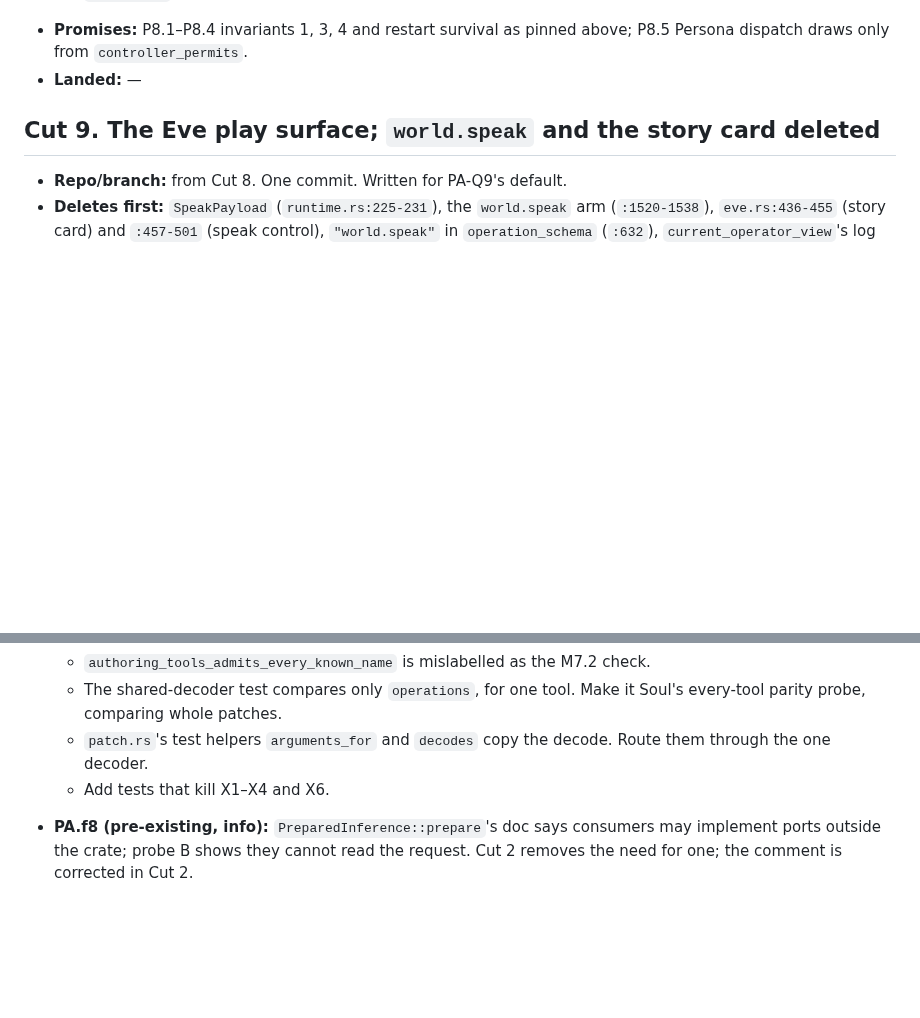
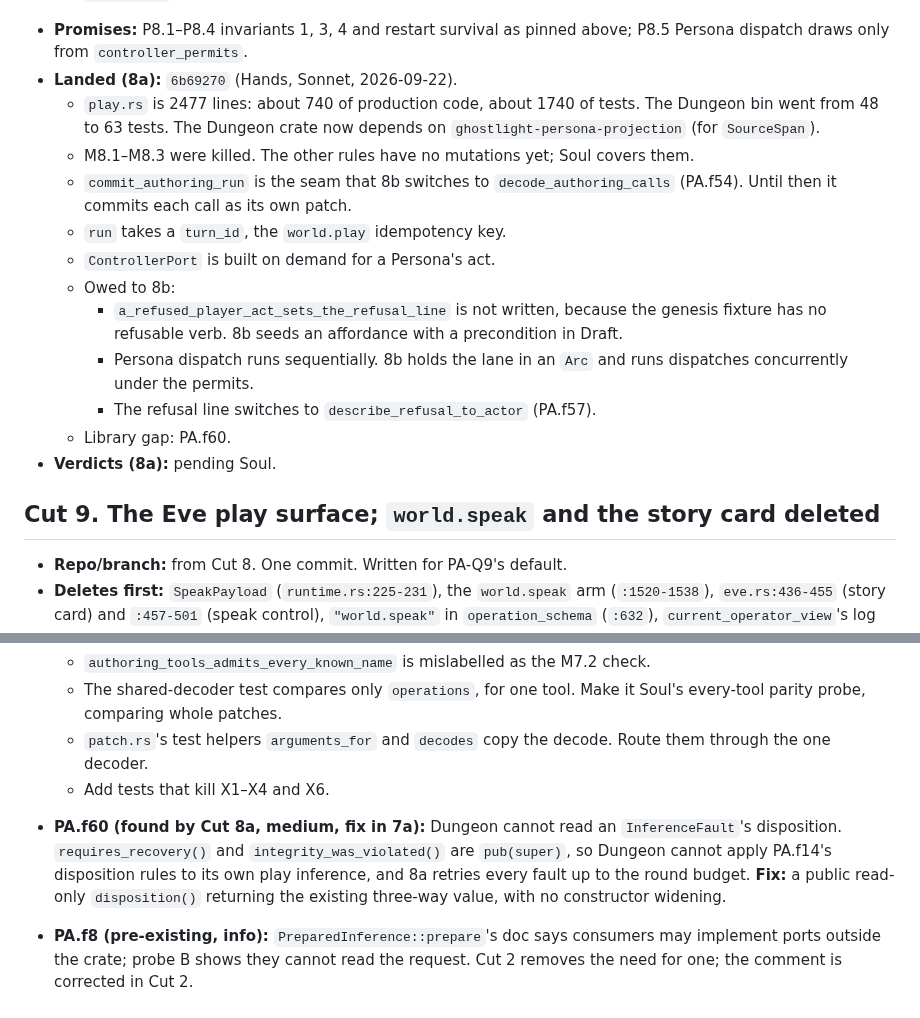
Before and after one commit to GameCult/Ghostlight, a Markdown page: docs/architecture/ghostlight-play-agent-cut.md, 2 parts joined by grey strips. Drawn GitHub-style; blank space fills up the shorter version.

Commit message:
Record play agent Cut 8a as landed at 6b69270
Co-Authored-By: Claude Opus 5 <noreply@anthropic.com>

```diff
--- a/docs/architecture/ghostlight-play-agent-cut.md
+++ b/docs/architecture/ghostlight-play-agent-cut.md
@@ -1522,7 +1522,26 @@ splits them so each has its own promises. Cut 2 and Cut 6 are independent of
     `GHOSTLIGHT_PLAY_MODEL`, `world.play` routing and the Eve schema.
 - **Promises:** P8.1–P8.4 invariants 1, 3, 4 and restart survival as pinned
   above; P8.5 Persona dispatch draws only from `controller_permits`.
-- **Landed:** —
+- **Landed (8a):** `6b69270` (Hands, Sonnet, 2026-09-22).
+  - `play.rs` is 2477 lines: about 740 of production code, about 1740 of
+    tests. The Dungeon bin went from 48 to 63 tests. The Dungeon crate now
+    depends on `ghostlight-persona-projection` (for `SourceSpan`).
+  - M8.1–M8.3 were killed. The other rules have no mutations yet; Soul
+    covers them.
+  - `commit_authoring_run` is the seam that 8b switches to
+    `decode_authoring_calls` (PA.f54). Until then it commits each call as
+    its own patch.
+  - `run` takes a `turn_id`, the `world.play` idempotency key.
+  - `ControllerPort` is built on demand for a Persona's act.
+  - Owed to 8b:
+    - `a_refused_player_act_sets_the_refusal_line` is not written, because
+      the genesis fixture has no refusable verb. 8b seeds an affordance
+      with a precondition in Draft.
+    - Persona dispatch runs sequentially. 8b holds the lane in an `Arc`
+      and runs dispatches concurrently under the permits.
+    - The refusal line switches to `describe_refusal_to_actor` (PA.f57).
+  - Library gap: PA.f60.
+- **Verdicts (8a):** pending Soul.
 
 ## Cut 9. The Eve play surface; `world.speak` and the story card deleted
 
@@ -2146,6 +2165,13 @@ Interpreter, the elaborator sweep and lenses.
   - `patch.rs`'s test helpers `arguments_for` and `decodes` copy the decode.
     Route them through the one decoder.
   - Add tests that kill X1–X4 and X6.
+- **PA.f60 (found by Cut 8a, medium, fix in 7a):** Dungeon cannot read an
+  `InferenceFault`'s disposition. `requires_recovery()` and
+  `integrity_was_violated()` are `pub(super)`, so Dungeon cannot apply
+  PA.f14's disposition rules to its own play inference, and 8a retries
+  every fault up to the round budget. **Fix:** a public read-only
+  `disposition()` returning the existing three-way value, with no
+  constructor widening.
 - **PA.f8 (pre-existing, info):** `PreparedInference::prepare`'s doc says
   consumers may implement ports outside the crate; probe B shows they cannot
   read the request. Cut 2 removes the need for one; the comment is corrected
```
